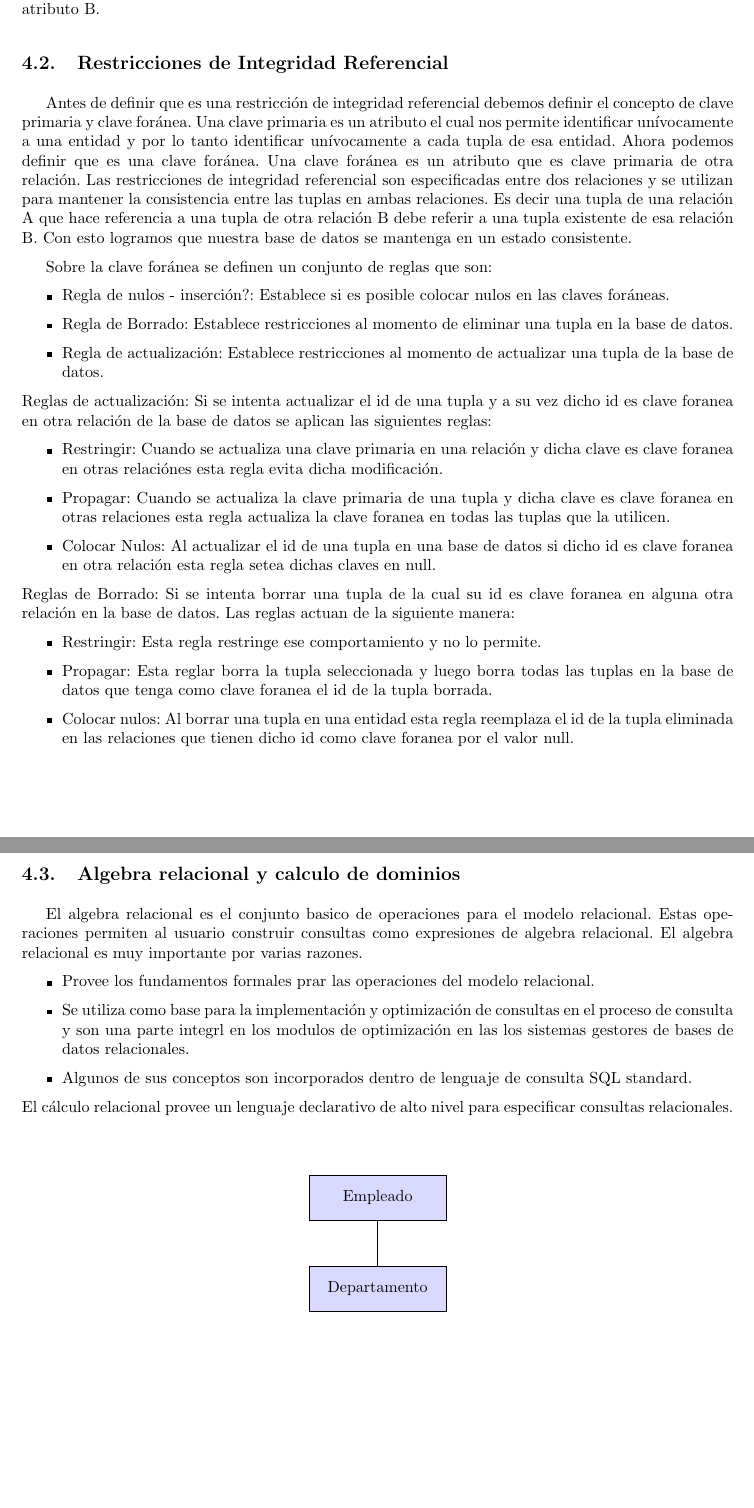
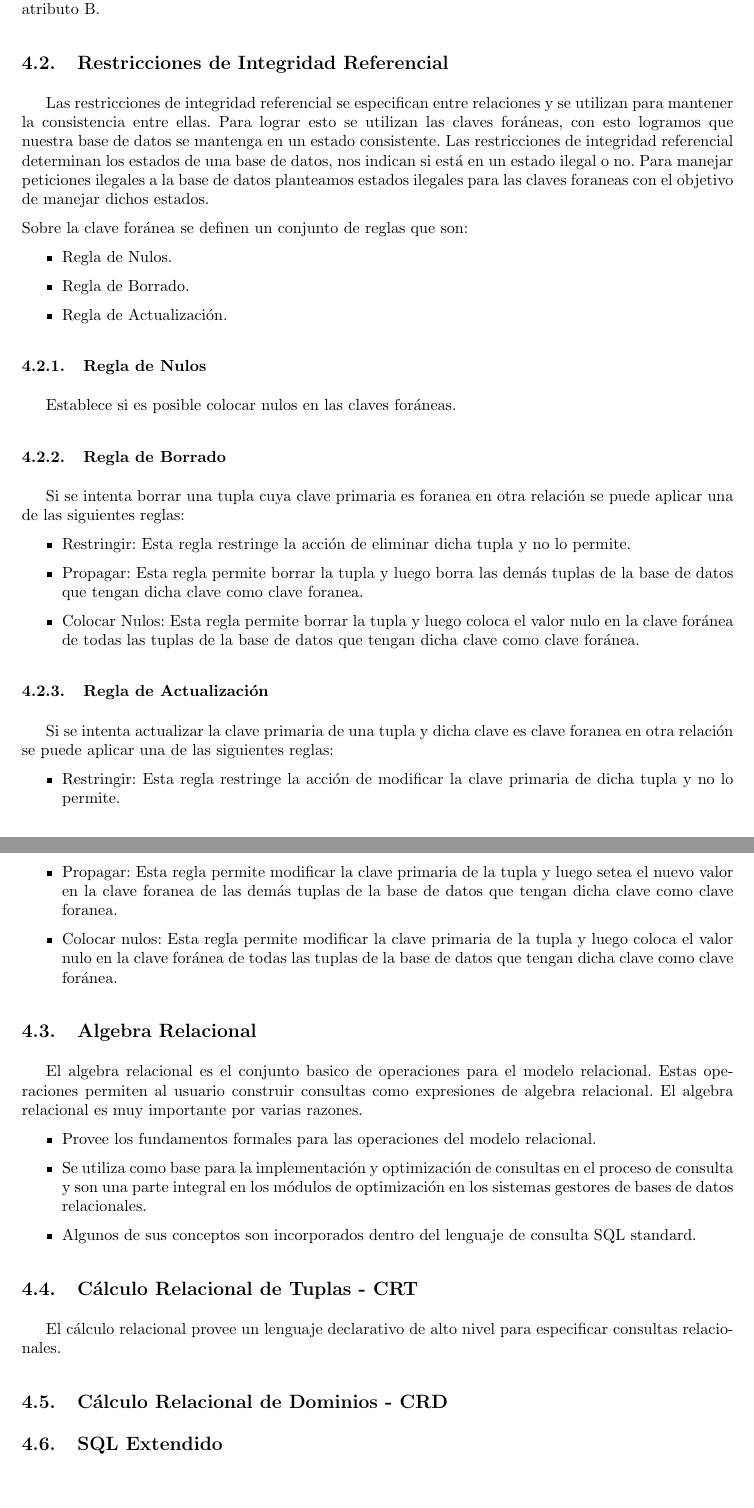
Before and after one commit to LucasM24/Universidad, a LaTeX CV (Database Design/Resumen/main.tex, which reads Database Design/Resumen/Unidades/Unidad03.tex): two parts of pages 14 and 15 of 15, joined at a grey line, cut so that both start at the same text. Compiled offline with pdfLaTeX.

Commit message:
Unidad 03 modificada

```diff
--- /dev/null
+++ b/Database Design/Resumen/Unidades/Unidad03.tex
@@ -0,0 +10,66 @@
+Es decir las tuplas poseen los mismos valores en sus componentes respectivas para cada uno de esos atributos entonces también coincidirán en otro atributo B.
+
+\subsection{Restricciones de Integridad Referencial}
+Las restricciones de integridad referencial se especifican entre relaciones y se utilizan para mantener la consistencia entre ellas. Para
+lograr esto se utilizan las claves foráneas, con esto logramos que nuestra base de datos se mantenga en un estado consistente. Las
+restricciones de integridad referencial determinan los estados de una base de datos, nos indican si está en un estado ilegal o no. Para
+manejar peticiones ilegales a la base de datos planteamos estados ilegales para las claves foraneas con el objetivo de manejar dichos
+estados.
+
+\noindent Sobre la clave foránea se definen un conjunto de reglas que son:
+\begin{itemize}
+\item Regla de Nulos.
+\item Regla de Borrado.
+\item Regla de Actualización.
+\end{itemize}
+% \begin{itemize}
+% \item Regla de Nulos: Establece si es posible colocar nulos en las claves foráneas.
+% \item Regla de Borrado: Establece restricciones al momento de eliminar una tupla de la base de datos.
+% \item Regla de cctualización: Establece restricciones al momento de modificar una tupla de la base de datos.
+% \end{itemize}
+
+\subsubsection{Regla de Nulos}
+Establece si es posible colocar nulos en las claves foráneas.
+
+\subsubsection{Regla de Borrado}
+Si se intenta borrar una tupla cuya clave primaria es foranea en otra relación se puede aplicar una de las siguientes reglas:
+\begin{itemize}
+    \item Restringir: Esta regla restringe la acción de eliminar dicha tupla y no lo permite.
+    \item Propagar: Esta regla permite borrar la tupla y luego borra las demás tuplas de la base de datos que tengan dicha clave como clave
+      foranea.
+    \item Colocar Nulos: Esta regla permite borrar la tupla y luego coloca el valor nulo en la clave foránea de todas las tuplas de la base
+      de datos que tengan dicha clave como clave foránea.
+\end{itemize}
+
+\subsubsection{Regla de Actualización}
+Si se intenta actualizar la clave primaria de una tupla y dicha clave es clave foranea en otra relación se puede aplicar una de las
+siguientes reglas:
+\begin{itemize}
+\item Restringir: Esta regla restringe la acción de modificar la clave primaria de dicha tupla y no lo permite.
+\item Propagar: Esta regla permite modificar la clave primaria de la tupla y luego setea el nuevo valor en la clave foranea de las demás
+  tuplas de la base de datos que tengan dicha clave como clave foranea.
+\item Colocar nulos: Esta regla permite modificar la clave primaria de la tupla y luego coloca el valor nulo en la clave foránea de todas
+  las tuplas de la base de datos que tengan dicha clave como clave foránea.
+\end{itemize}
+
+\subsection{Algebra Relacional}
+El algebra relacional es el conjunto basico de operaciones para el modelo relacional. Estas operaciones permiten al usuario construir
+consultas como expresiones de algebra relacional. El algebra relacional es muy importante por varias razones.
+\begin{itemize}
+    \item Provee los fundamentos formales para las operaciones del modelo relacional.
+    \item Se utiliza como base para la implementación y optimización de consultas en el proceso de consulta y son una parte integral en los
+      módulos de optimización en los sistemas gestores de bases de datos relacionales.
+    \item Algunos de sus conceptos son incorporados dentro del lenguaje de consulta SQL standard.
+\end{itemize}
+\subsection{Cálculo Relacional de Tuplas - CRT}
+El cálculo relacional provee un lenguaje declarativo de alto nivel para especificar consultas relacionales.
+\subsection{Cálculo Relacional de Dominios - CRD}
+\subsection{SQL Extendido}
+% \vspace{2em}
+% \begin{center}
+%    \begin{tikzpicture}[node distance=2cm]
+%         \node (empleado) [startstop] {Empleado};
+%         \node (departamento) [startstop, below of= empleado] {Departamento};
+%         \draw [arrow] (empleado) -- (departamento);
+%     \end{tikzpicture}
+% \end{center}
--- a/Database Design/Resumen/main.tex
+++ b/Database Design/Resumen/main.tex
@@ -49,45 +38,3 @@ A1, A2, ... , An => B es decir decimos que A1, A2, ... An determinan funcionalme
-Es decir las tuplas poseen los mismos valores en sus componentes respectivas para cada uno de esos atributos entonces también coincidirán en otro atributo B.
-
-\subsection{Restricciones de Integridad Referencial}
-Antes de definir que es una restricción de integridad referencial debemos definir el concepto de clave primaria y clave foránea.
-Una clave primaria es un atributo el cual nos permite identificar unívocamente a una entidad y por lo tanto identificar unívocamente a cada tupla de esa entidad. Ahora podemos definir que es una clave foránea. Una clave foránea es un atributo que es clave primaria de otra relación.
-Las restricciones de integridad referencial son especificadas entre dos relaciones y se utilizan para mantener la consistencia entre las tuplas en ambas relaciones. Es decir una tupla de una relación A que hace referencia a una tupla de otra relación B debe referir a una tupla existente de esa relación B.
-Con esto logramos que nuestra base de datos se mantenga en un estado consistente.
-
-Sobre la clave foránea se definen un conjunto de reglas que son:
-\begin{itemize}
-\item Regla de nulos - inserción?: Establece si es posible colocar nulos en las claves foráneas.
-\item Regla de Borrado: Establece restricciones al momento de eliminar una tupla en la base de datos.
-\item Regla de actualización: Establece restricciones al momento de actualizar una tupla de la base de datos.
-\end{itemize}
-Reglas de actualización: Si se intenta actualizar el id de una tupla y a su vez dicho id es clave foranea en otra relación de la base de datos se aplican las siguientes reglas:
-\begin{itemize}
-\item Restringir: Cuando se actualiza una clave primaria en una relación y dicha clave es clave foranea en otras relaciónes esta regla evita dicha modificación.
-\item Propagar: Cuando se actualiza la clave primaria de una tupla y dicha clave es clave foranea en otras relaciones esta regla actualiza la clave foranea en todas las tuplas que la utilicen.
-\item Colocar Nulos: Al actualizar el id de una tupla en una base de datos si dicho id es clave foranea en otra relación esta regla setea dichas claves en null.
-\end{itemize}
-Reglas de Borrado: Si se intenta borrar una tupla de la cual su id es clave foranea en alguna otra relación en la base de datos. Las reglas actuan de la siguiente manera:
-\begin{itemize}
-    \item Restringir: Esta regla restringe ese comportamiento y no lo permite.
-    \item Propagar: Esta reglar borra la tupla seleccionada y luego borra todas las tuplas en la base de datos que tenga como clave foranea el id de la tupla borrada.
-    \item Colocar nulos: Al borrar una tupla en una entidad esta regla reemplaza el id de la tupla eliminada en las relaciones que tienen dicho id como clave foranea por el valor null.
-\end{itemize}
-
-\subsection{Algebra relacional y calculo de dominios}
-El algebra relacional es el conjunto basico de operaciones para el modelo relacional. Estas operaciones permiten al usuario construir consultas como expresiones de algebra relacional. El algebra relacional es muy importante por varias razones.
-\begin{itemize}
-    \item Provee los fundamentos formales prar las operaciones del modelo relacional.
-    \item Se utiliza como base para la implementación y optimización de consultas en el proceso de consulta y son una parte integrl en los modulos de optimización en las los sistemas gestores de bases de datos relacionales.
-    \item Algunos de sus conceptos son incorporados dentro de lenguaje de consulta SQL standard.
-\end{itemize}
-El cálculo relacional provee un lenguaje declarativo de alto nivel para especificar consultas relacionales.
-\vspace{2em}
-\begin{center}
-   \begin{tikzpicture}[node distance=2cm]
-        \node (empleado) [startstop] {Empleado};
-        \node (departamento) [startstop, below of= empleado] {Departamento};
-        \draw [arrow] (empleado) -- (departamento);
-    \end{tikzpicture}
-\end{center}
+\include{Unidades/Unidad03}
 
 \end{document}
```
Also changed, not shown: Database Design/Resumen/Unidades/Unidad03.tex (9 more changed lines), Database Design/Resumen/main.tex (11 more changed lines).
